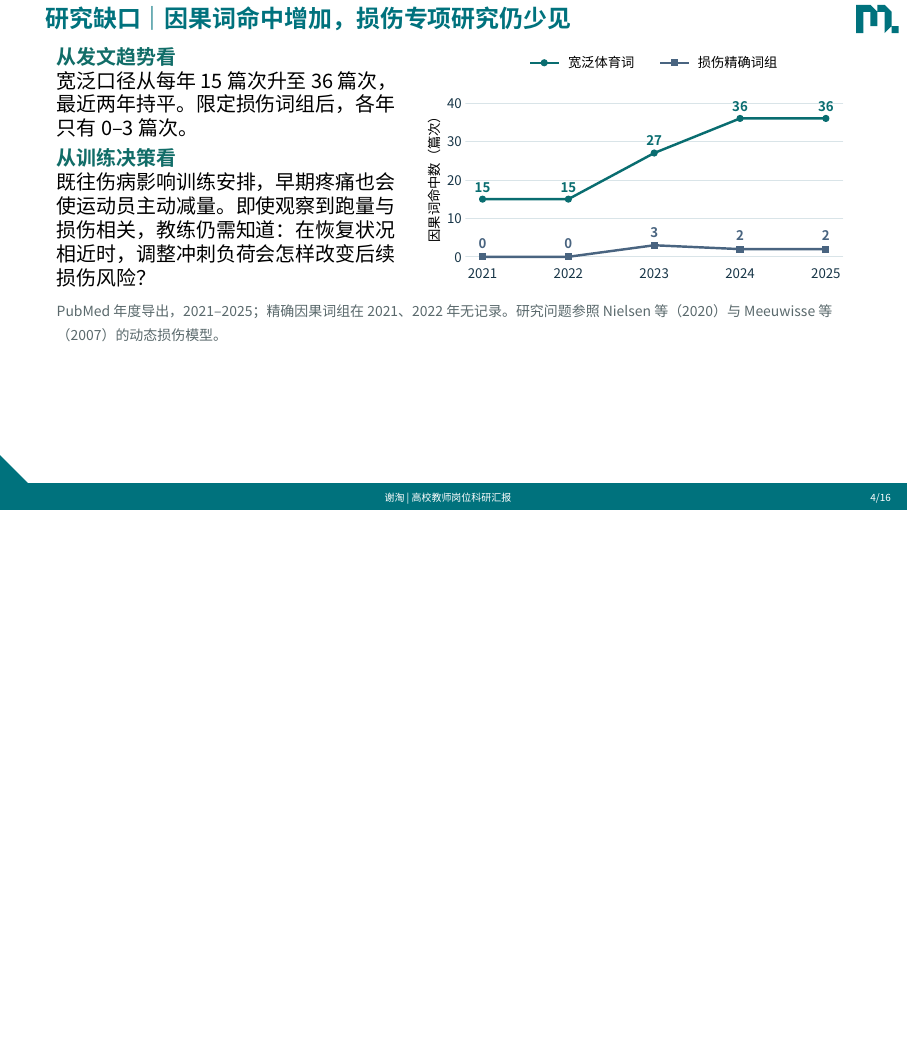
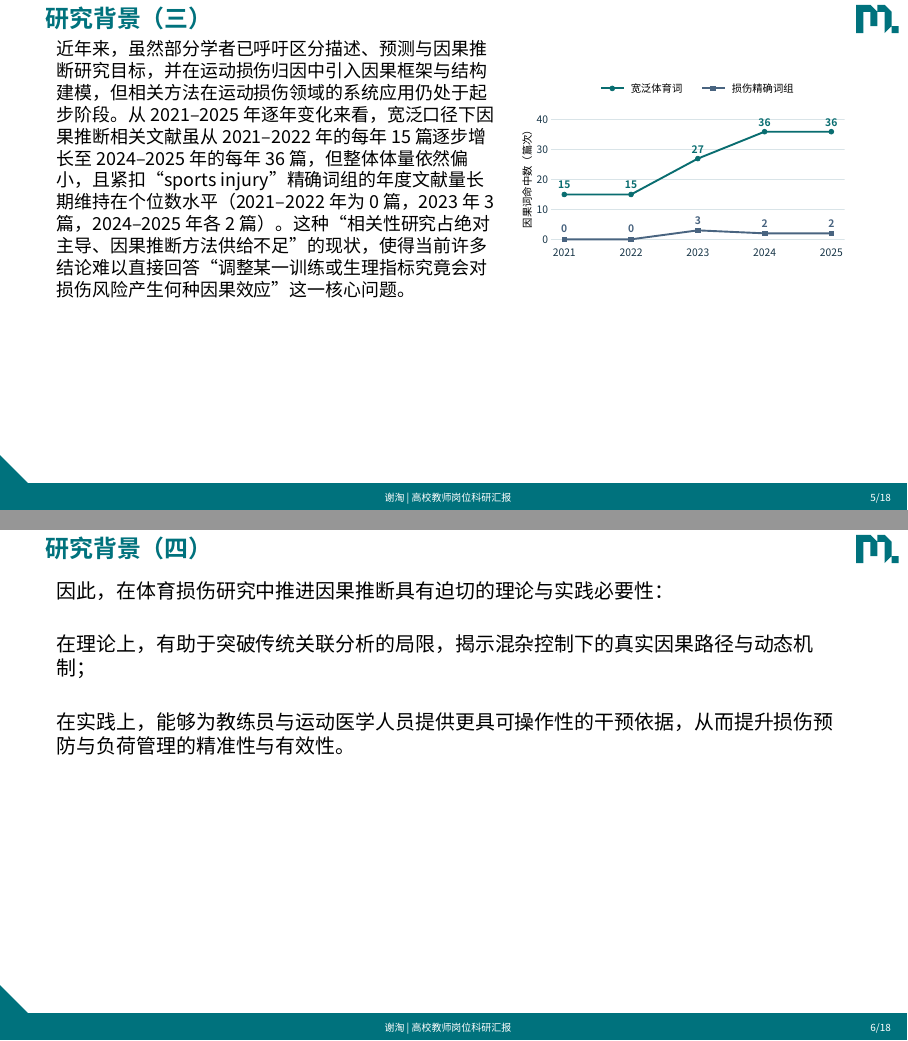
Before and after one commit to TaoXyjammy/DoctorLecture, LaTeX slides (causal-sports-talk/main.tex): page 4 of 16 before the commit and pages 5 and 6 of 18 after it, the two joined at a grey line, the shorter picture padded with empty space. Compiled offline with XeLaTeX; a missing font is replaced by an installed copy or a similar font.

Commit message:
Restore all four supplied background paragraphs in original order

```diff
--- a/causal-sports-talk/main.tex
+++ b/causal-sports-talk/main.tex
@@ -44,3 +44,5 @@
 
 \section{研究现状}\subsection{当前研究背景}
 
+\begin{frame}{研究背景（一）}
+\begin{columns}[c,onlytextwidth]\column{.56\textwidth}\small\raggedright 在运动科学与运动医学研究中，阐明运动损伤的发生机制并制定有效的预防与干预策略，始终是保障运动员健康与运动表现的核心议题。然而，回顾近五年（2021–2025）PubMed 数据库的文献分布可见，现有研究呈现出高度不均衡的格局：无论是采用宽泛检索口径（五年相关文献 5,858 篇 vs. 因果推断文献 129 篇，占比仅 2.20\%）还是精确词组口径（五年相关文献 341 篇 vs. 因果推断文献 7 篇，占比仅 2.05\%），\textbf{绝大多数研究仍停留在“相关性（correlation / association）”层面，而真正聚焦“因果推断（causal inference / causality）”的研究占比极低。}\column{.42\textwidth}\includegraphics[width=\linewidth]{pubmed-total.pdf}\end{columns}
@@ -56,15 +49,16 @@
 \end{frame}
 
 \subsection{现有研究的局限性}
-\begin{frame}{研究缺口｜因果词命中增加，损伤专项研究仍少见}
-\begin{columns}[c,onlytextwidth]
-\column{.44\textwidth}
-\point{从发文趋势看}{宽泛口径从每年 15 篇次升至 36 篇次，最近两年持平。限定损伤词组后，各年只有 0–3 篇次。}
-\point{从训练决策看}{既往伤病影响训练安排，早期疼痛也会使运动员主动减量。即使观察到跑量与损伤相关，教练仍需知道：在恢复状况相近时，调整冲刺负荷会怎样改变后续损伤风险？}
-\column{.54\textwidth}\centering
-\includegraphics[width=\linewidth]{pubmed-trend.pdf}
-\end{columns}
-\credit{PubMed 年度导出，2021–2025；精确因果词组在 2021、2022 年无记录。研究问题参照 Nielsen 等（2020）与 Meeuwisse 等（2007）的动态损伤模型。}
+\begin{frame}{研究背景（二）}
+\raggedright 仅依赖相关性分析在运动损伤研究中存在显著的方法局限。\par\medskip 一方面，观察性数据中的统计关联极易受到混杂偏倚、反向因果以及测量噪声等因素的干扰，导致将非因果关联误判为“致伤因素”或“干预靶点”。在临床与训练实践中，若仅依据相关性指标进行干预或筛查，往往难以真正降低损伤发生率，甚至可能因忽视混杂结构而低估或高估真实干预效应。另\par\medskip 一方面，运动员的训练负荷、疲劳状态、恢复水平与损伤风险处于持续演变的动态过程中，传统静态关联分析难以刻画变量间的因果方向与干预响应机制。
+\end{frame}
+
+\begin{frame}{研究背景（三）}
+\begin{columns}[c,onlytextwidth]\column{.56\textwidth}\small\raggedright 近年来，虽然部分学者已呼吁区分描述、预测与因果推断研究目标，并在运动损伤归因中引入因果框架与结构建模，但相关方法在运动损伤领域的系统应用仍处于起步阶段。从 2021–2025 年逐年变化来看，宽泛口径下因果推断相关文献虽从 2021–2022 年的每年 15 篇逐步增长至 2024–2025 年的每年 36 篇，但整体体量依然偏小，且紧扣“sports injury”精确词组的年度文献量长期维持在个位数水平（2021–2022 年为 0 篇，2023 年 3 篇，2024–2025 年各 2 篇）。这种“相关性研究占绝对主导、因果推断方法供给不足”的现状，使得当前许多结论难以直接回答“调整某一训练或生理指标究竟会对损伤风险产生何种因果效应”这一核心问题。\column{.42\textwidth}\includegraphics[width=\linewidth]{pubmed-trend.pdf}\end{columns}
+\end{frame}
+
+\begin{frame}{研究背景（四）}
+\raggedright 因此，在体育损伤研究中推进因果推断具有迫切的理论与实践必要性：\par\bigskip 在理论上，有助于突破传统关联分析的局限，揭示混杂控制下的真实因果路径与动态机制；\par\bigskip 在实践上，能够为教练员与运动医学人员提供更具可操作性的干预依据，从而提升损伤预防与负荷管理的精准性与有效性。
 \end{frame}
 
 \section{研究必要性}
```
Also changed, not shown: causal-sports-talk/talk.pdf, causal-sports-talk/main.tex (9 more changed lines), 1 other file.
